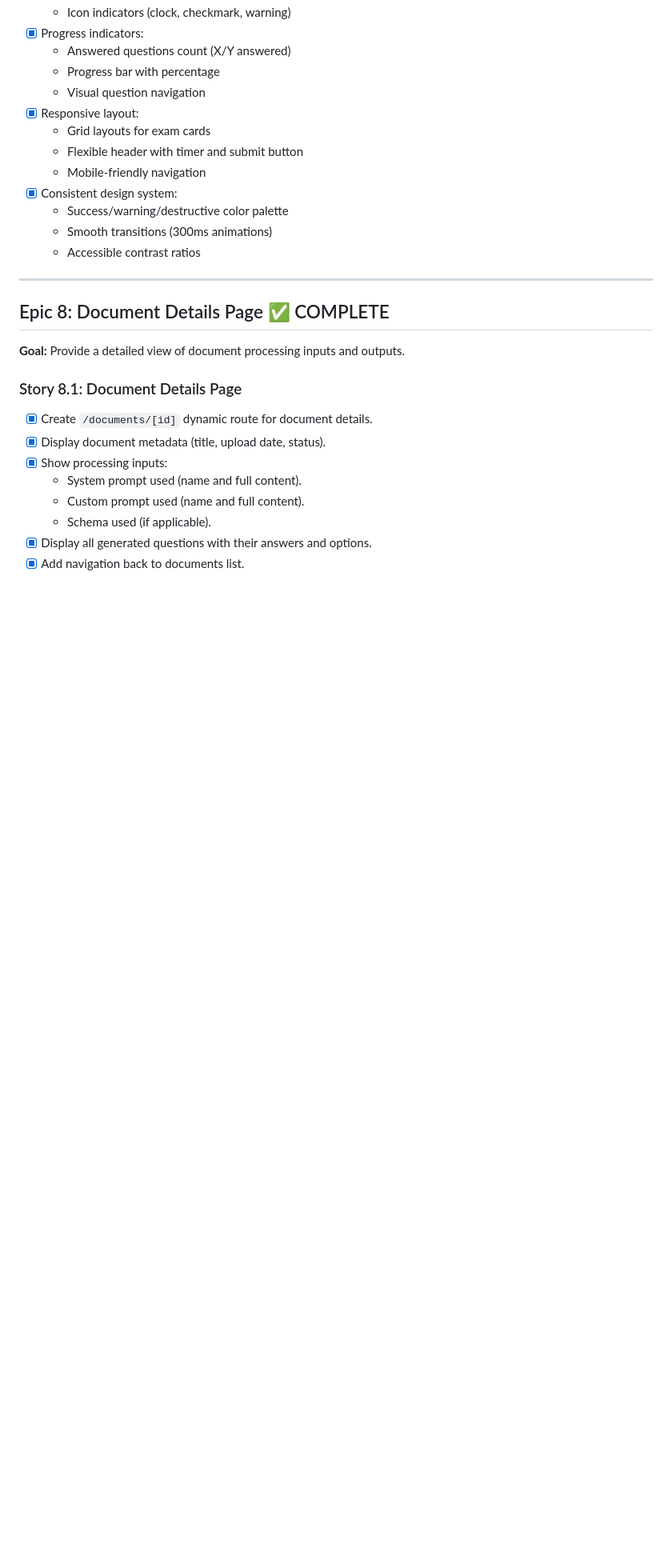
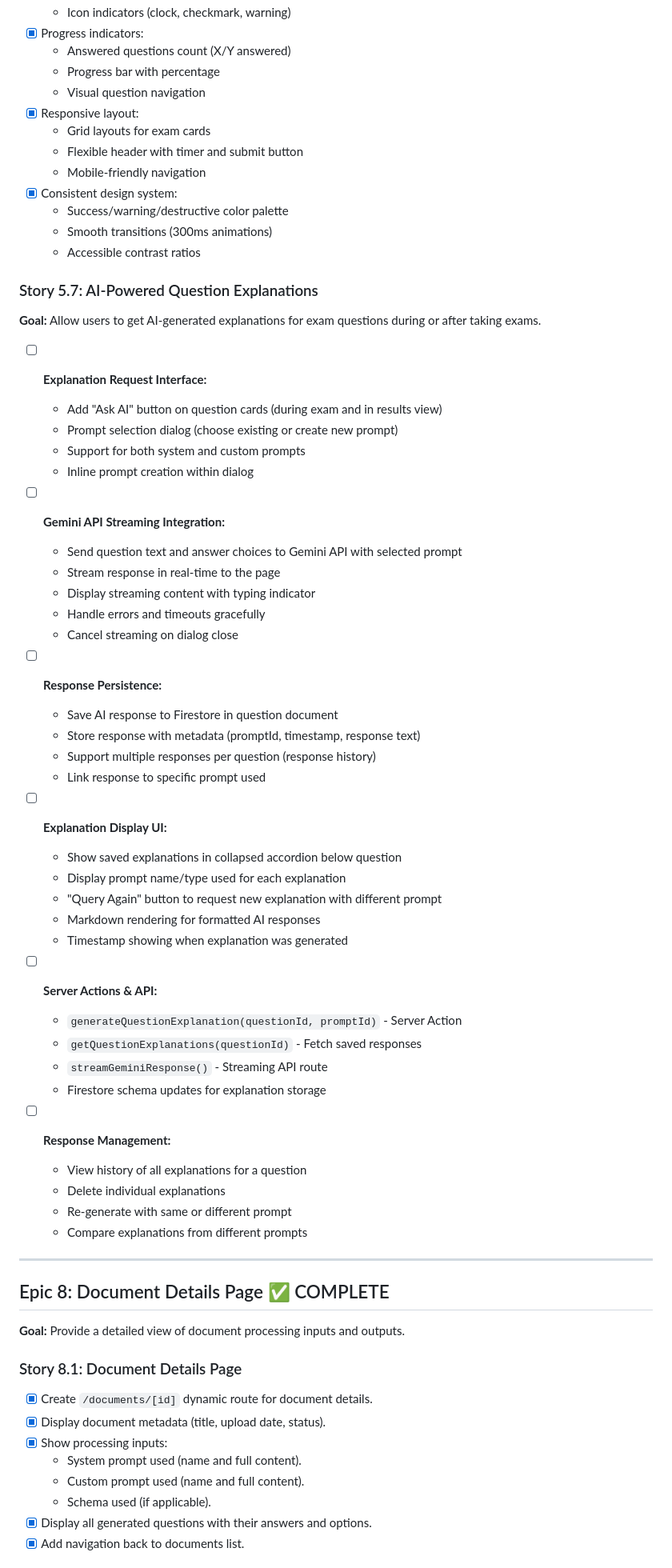
Before and after one commit to sahays/superexam, a Markdown page: docs/project_plan.md, the part around one of its changes. Shown at 80% size. Rendered like a GitHub page; blank space fills up the shorter version.

Commit message:
docs(epic5): add Story 5.7 for AI-powered question explanations
## New Story 5.7: AI-Powered Question Explanations

**Features to Implement:**

1. **Explanation Request Interface**
   - "Ask AI" button on question cards (during exam and results)
   - Prompt selection dialog with create new option
   - Support for system and custom prompts

2. **Gemini API Streaming Integration**
   - Real-time streaming of AI responses
   - Typing indicator during streaming
   - Error handling and cancellation support

3. **Response Persistence**
   - Save responses to Firestore with metadata
   - Support multiple responses per question
   - Link responses to prompts used

4. **Explanation Display UI**
   - Collapsed accordion for saved explanations
   - Display prompt info and timestamps
   - "Query Again" button for new explanations
   - Markdown rendering support

5. **Server Actions & API**
   - generateQuestionExplanation server action
   - getQuestionExplanations fetcher
   - Streaming API route implementation

6. **Response Management**
   - View explanation history
   - Delete individual explanations
   - Re-generate with different prompts
   - Compare multiple explanations

Updated Epic 5 status to IN PROGRESS with new AI features

🤖 Generated with [Claude Code](https://claude.com/claude-code)

Co-Authored-By: Claude Sonnet 4.5 <noreply@anthropic.com>

```diff
--- a/docs/project_plan.md
+++ b/docs/project_plan.md
@@ -265,6 +265,48 @@ APIs** to parse content and extract questions. This version replaces the previou
   - Success/warning/destructive color palette
   - Smooth transitions (300ms animations)
   - Accessible contrast ratios
+
+### Story 5.7: AI-Powered Question Explanations
+
+**Goal:** Allow users to get AI-generated explanations for exam questions during or after taking exams.
+
+- [ ] **Explanation Request Interface:**
+  - Add "Ask AI" button on question cards (during exam and in results view)
+  - Prompt selection dialog (choose existing or create new prompt)
+  - Support for both system and custom prompts
+  - Inline prompt creation within dialog
+
+- [ ] **Gemini API Streaming Integration:**
+  - Send question text and answer choices to Gemini API with selected prompt
+  - Stream response in real-time to the page
+  - Display streaming content with typing indicator
+  - Handle errors and timeouts gracefully
+  - Cancel streaming on dialog close
+
+- [ ] **Response Persistence:**
+  - Save AI response to Firestore in question document
+  - Store response with metadata (promptId, timestamp, response text)
+  - Support multiple responses per question (response history)
+  - Link response to specific prompt used
+
+- [ ] **Explanation Display UI:**
+  - Show saved explanations in collapsed accordion below question
+  - Display prompt name/type used for each explanation
+  - "Query Again" button to request new explanation with different prompt
+  - Markdown rendering for formatted AI responses
+  - Timestamp showing when explanation was generated
+
+- [ ] **Server Actions & API:**
+  - `generateQuestionExplanation(questionId, promptId)` - Server Action
+  - `getQuestionExplanations(questionId)` - Fetch saved responses
+  - `streamGeminiResponse()` - Streaming API route
+  - Firestore schema updates for explanation storage
+
+- [ ] **Response Management:**
+  - View history of all explanations for a question
+  - Delete individual explanations
+  - Re-generate with same or different prompt
+  - Compare explanations from different prompts
 
 ---
 
```
Also changed, not shown: other parts of docs/project_plan.md (+2 -2 lines).
